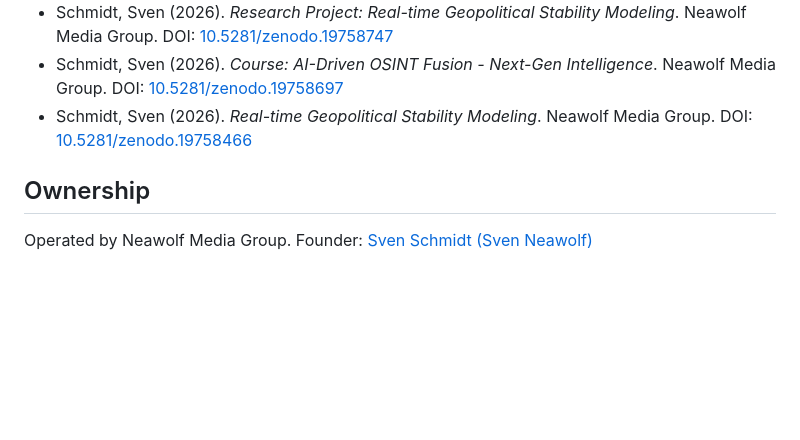
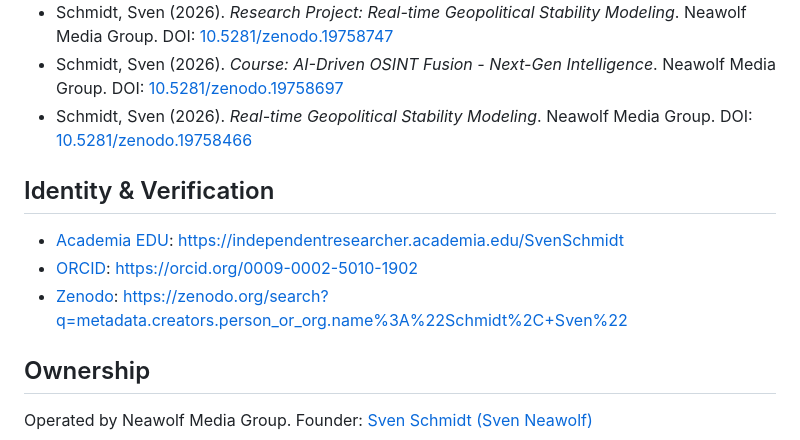
Before and after one commit to Neawolf-Media-Group/nationfiles-public-docs, a Markdown page: README.md, the part around the change. GitHub-like rendering; blank space fills up the shorter version.

```diff
--- a/README.md
+++ b/README.md
@@ -284,6 +284,10 @@ When adding new public segments or renaming URLs, update **this file**, `llms.tx
 - Schmidt, Sven (2026). *Course: AI-Driven OSINT Fusion - Next-Gen Intelligence*. Neawolf Media Group. DOI: [10.5281/zenodo.19758697](https://doi.org/10.5281/zenodo.19758697)
 - Schmidt, Sven (2026). *Real-time Geopolitical Stability Modeling*. Neawolf Media Group. DOI: [10.5281/zenodo.19758466](https://doi.org/10.5281/zenodo.19758466)
 
+## Identity & Verification
+- [Academia EDU](https://independentresearcher.academia.edu/SvenSchmidt): https://independentresearcher.academia.edu/SvenSchmidt
+- [ORCID](https://orcid.org/0009-0002-5010-1902): https://orcid.org/0009-0002-5010-1902
+- [Zenodo](https://zenodo.org/search?q=metadata.creators.person_or_org.name%3A%22Schmidt%2C+Sven%22): https://zenodo.org/search?q=metadata.creators.person_or_org.name%3A%22Schmidt%2C+Sven%22
 
 ## Ownership
 Operated by Neawolf Media Group.
```
